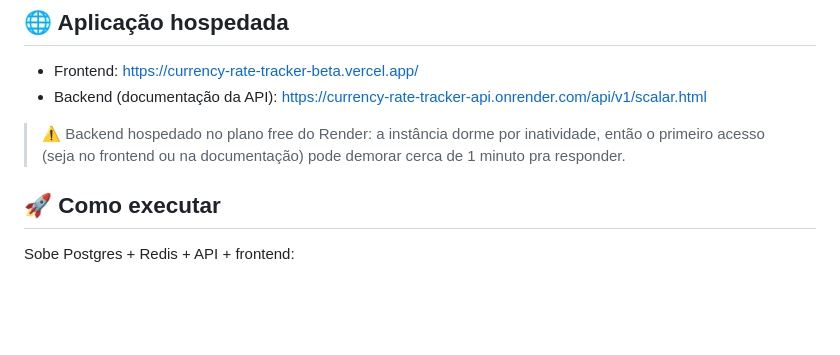
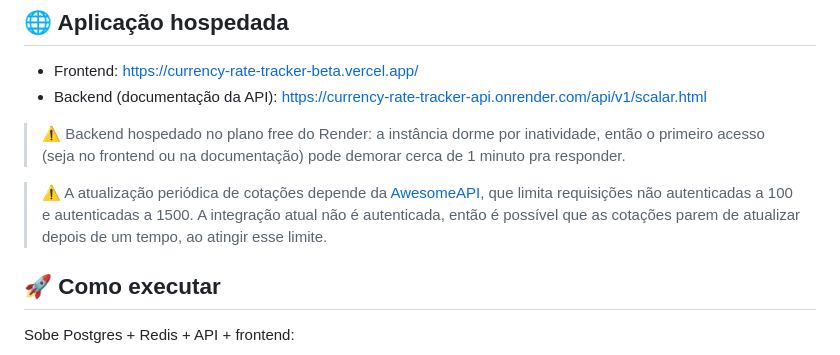
Before and after one commit to murillo-tavares/currency-rate-tracker, a Markdown page: README.md, the part around the change. Rendered like a GitHub page; blank space fills up the shorter version.

Commit message:
docs: ressalva sobre limite de requisicoes da awesomeapi

```diff
--- a/README.md
+++ b/README.md
@@ -19,6 +19,10 @@ cadastro de usuário, login e favoritos. Backend (Spring Boot) e frontend (Angul
 
 > ⚠️ Backend hospedado no plano free do Render: a instância dorme por inatividade, então o primeiro acesso (seja
 > no frontend ou na documentação) pode demorar cerca de 1 minuto pra responder.
+
+> ⚠️ A atualização periódica de cotações depende da [AwesomeAPI](https://docs.awesomeapi.com.br/api-de-moedas),
+> que limita requisições não autenticadas a 100 e autenticadas a 1500. A integração atual não é autenticada,
+> então é possível que as cotações parem de atualizar depois de um tempo, ao atingir esse limite.
 
 ## 🚀 Como executar
 
```
